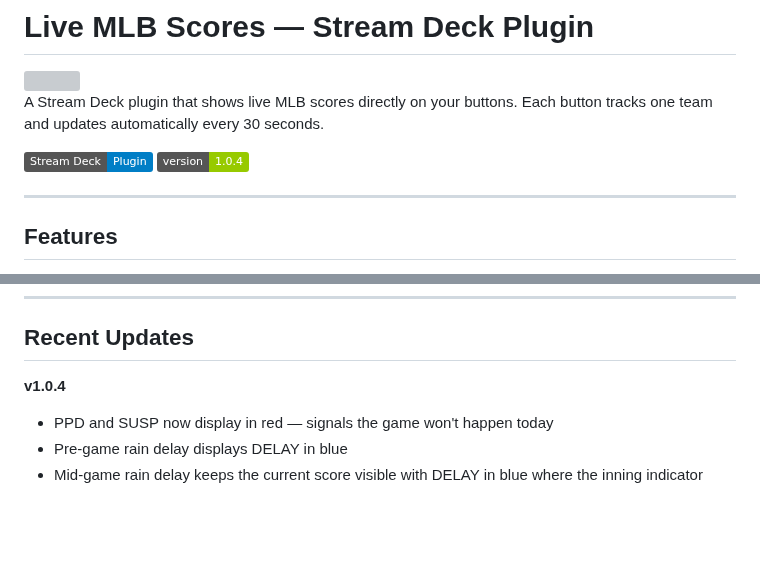
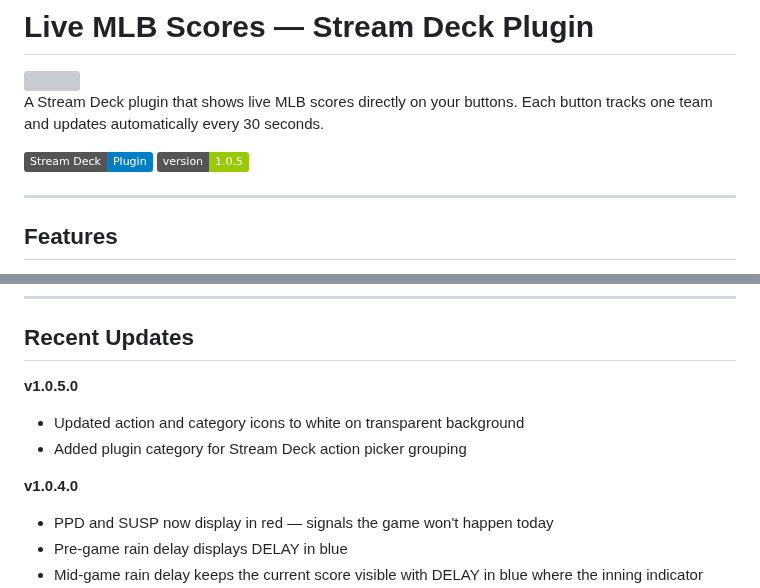
Before and after one commit to ThatSportsGamer/live-mlb-scores-for-stream-deck, a Markdown page: README.md, 2 parts joined by grey strips. GitHub-like rendering; badges without logos; blank space fills up the shorter version; grey boxes are pictures that could not be loaded.

Commit message:
Transparent Icons + Category Update
Transparent Icons + Category Update

```diff
--- a/README.md
+++ b/README.md
@@ -5,7 +5,7 @@
 
 A Stream Deck plugin that shows live MLB scores directly on your buttons. Each button tracks one team and updates automatically every 30 seconds.
 
-![Live MLB Scores Plugin](https://img.shields.io/badge/Stream%20Deck-Plugin-blue) ![Version](https://img.shields.io/badge/version-1.0.4-green)
+![Live MLB Scores Plugin](https://img.shields.io/badge/Stream%20Deck-Plugin-blue) ![Version](https://img.shields.io/badge/version-1.0.5-green)
 
 ---
 
@@ -23,7 +23,11 @@ A Stream Deck plugin that shows live MLB scores directly on your buttons. Each b
 
 ## Recent Updates
 
-**v1.0.4**
+**v1.0.5.0**
+- Updated action and category icons to white on transparent background
+- Added plugin category for Stream Deck action picker grouping
+
+**v1.0.4.0**
 - PPD and SUSP now display in red — signals the game won't happen today
 - Pre-game rain delay displays DELAY in blue
 - Mid-game rain delay keeps the current score visible with DELAY in blue where the inning indicator normally sits
```
Also changed, not shown: imgs/action-icon.png, imgs/action-icon@2x.png, imgs/category-icon.png, imgs/category-icon@2x.png, 1 other file.
